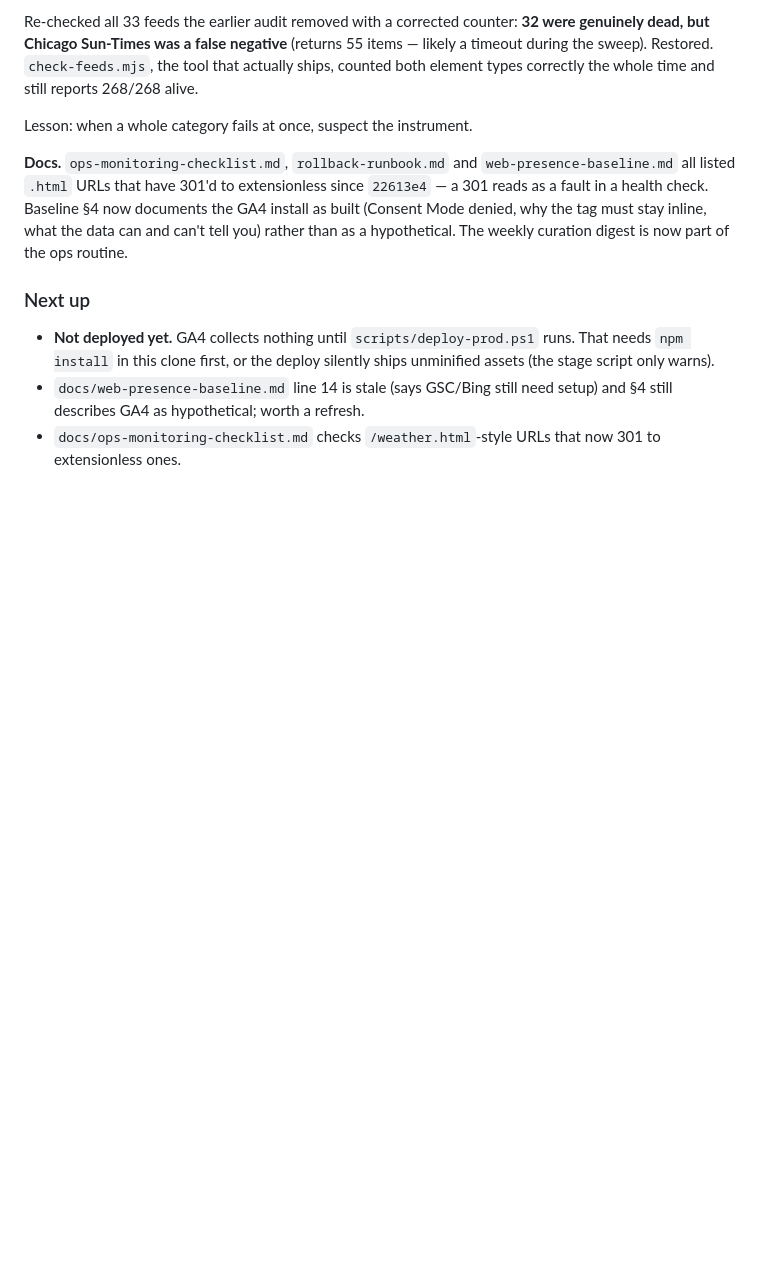
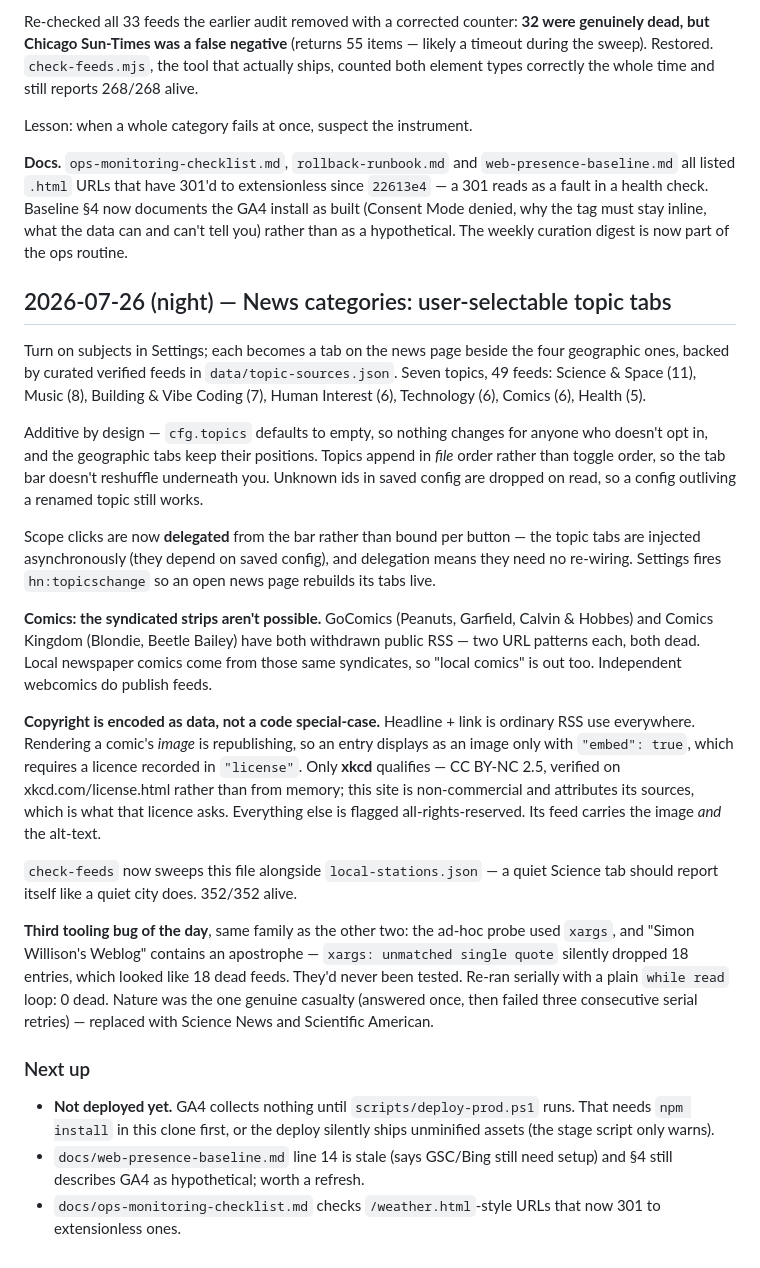
Before and after one commit to MykulCarr/happening-now, a Markdown page: NOTES.md, the part around the change. Drawn GitHub-style; blank space fills up the shorter version.

Commit message:
Docs: log the topic-tabs feature and the xargs probe bug
Co-Authored-By: Claude Opus 5 <noreply@anthropic.com>

```diff
--- a/NOTES.md
+++ b/NOTES.md
@@ -267,6 +267,50 @@ Baseline §4 now documents the GA4 install as built (Consent Mode denied, why
 the tag must stay inline, what the data can and can't tell you) rather than as
 a hypothetical. The weekly curation digest is now part of the ops routine.
 
+## 2026-07-26 (night) — News categories: user-selectable topic tabs
+
+Turn on subjects in Settings; each becomes a tab on the news page beside the
+four geographic ones, backed by curated verified feeds in
+`data/topic-sources.json`. Seven topics, 49 feeds: Science & Space (11), Music
+(8), Building & Vibe Coding (7), Human Interest (6), Technology (6), Comics (6),
+Health (5).
+
+Additive by design — `cfg.topics` defaults to empty, so nothing changes for
+anyone who doesn't opt in, and the geographic tabs keep their positions. Topics
+append in *file* order rather than toggle order, so the tab bar doesn't
+reshuffle underneath you. Unknown ids in saved config are dropped on read, so a
+config outliving a renamed topic still works.
+
+Scope clicks are now **delegated** from the bar rather than bound per button —
+the topic tabs are injected asynchronously (they depend on saved config), and
+delegation means they need no re-wiring. Settings fires `hn:topicschange` so an
+open news page rebuilds its tabs live.
+
+**Comics: the syndicated strips aren't possible.** GoComics (Peanuts, Garfield,
+Calvin & Hobbes) and Comics Kingdom (Blondie, Beetle Bailey) have both withdrawn
+public RSS — two URL patterns each, both dead. Local newspaper comics come from
+those same syndicates, so "local comics" is out too. Independent webcomics do
+publish feeds.
+
+**Copyright is encoded as data, not a code special-case.** Headline + link is
+ordinary RSS use everywhere. Rendering a comic's *image* is republishing, so an
+entry displays as an image only with `"embed": true`, which requires a licence
+recorded in `"license"`. Only **xkcd** qualifies — CC BY-NC 2.5, verified on
+xkcd.com/license.html rather than from memory; this site is non-commercial and
+attributes its sources, which is what that licence asks. Everything else is
+flagged all-rights-reserved. Its feed carries the image *and* the alt-text.
+
+`check-feeds` now sweeps this file alongside `local-stations.json` — a quiet
+Science tab should report itself like a quiet city does. 352/352 alive.
+
+**Third tooling bug of the day**, same family as the other two: the ad-hoc probe
+used `xargs`, and "Simon Willison's Weblog" contains an apostrophe —
+`xargs: unmatched single quote` silently dropped 18 entries, which looked like
+18 dead feeds. They'd never been tested. Re-ran serially with a plain
+`while read` loop: 0 dead. Nature was the one genuine casualty (answered once,
+then failed three consecutive serial retries) — replaced with Science News and
+Scientific American.
+
 ### Next up
 
 - **Not deployed yet.** GA4 collects nothing until `scripts/deploy-prod.ps1`
```
